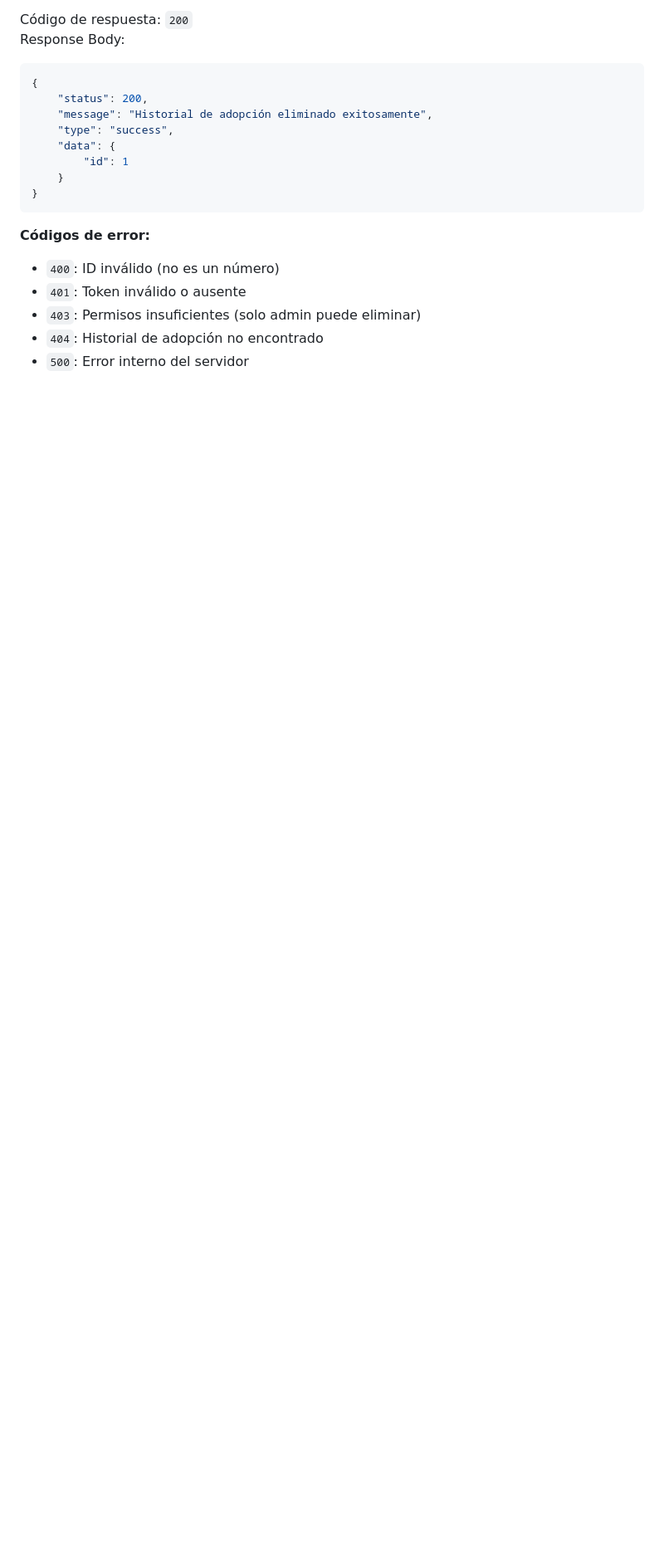
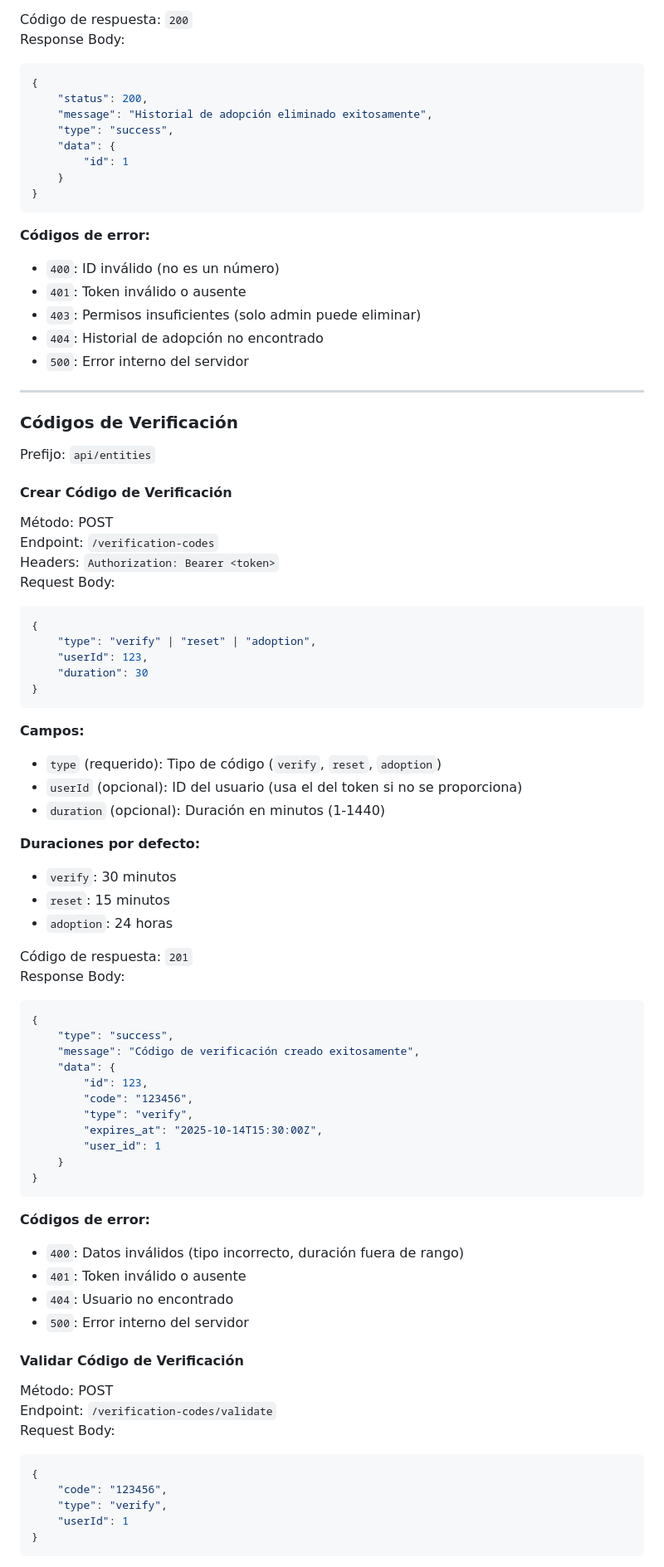
Before and after one commit to tcurihual/AyunPetIV, a Markdown page: docs/api_endpoints.md, the part around one of its changes. Shown at 83% size. Rendered like a GitHub page; blank space fills up the shorter version.

````diff
--- a/docs/api_endpoints.md
+++ b/docs/api_endpoints.md
@@ -559,3 +559,75 @@ Response Body:
 -   `403`: Permisos insuficientes (solo admin puede eliminar)
 -   `404`: Historial de adopción no encontrado
 -   `500`: Error interno del servidor
+
+---
+
+### Códigos de Verificación
+
+Prefijo: `api/entities`
+
+#### Crear Código de Verificación
+
+Método: <span style="color:yellow">POST</span>\
+Endpoint: `/verification-codes`\
+Headers: `Authorization: Bearer <token>`\
+Request Body:
+
+```json
+{
+    "type": "verify" | "reset" | "adoption",
+    "userId": 123,
+    "duration": 30
+}
+```
+
+**Campos:**
+
+-   `type` (requerido): Tipo de código (`verify`, `reset`, `adoption`)
+-   `userId` (opcional): ID del usuario (usa el del token si no se proporciona)
+-   `duration` (opcional): Duración en minutos (1-1440)
+
+**Duraciones por defecto:**
+
+-   `verify`: 30 minutos
+-   `reset`: 15 minutos
+-   `adoption`: 24 horas
+
+Código de respuesta: `201`\
+Response Body:
+
+```json
+{
+    "type": "success",
+    "message": "Código de verificación creado exitosamente",
+    "data": {
+        "id": 123,
+        "code": "123456",
+        "type": "verify",
+        "expires_at": "2025-10-14T15:30:00Z",
+        "user_id": 1
+    }
+}
+```
+
+**Códigos de error:**
+
+-   `400`: Datos inválidos (tipo incorrecto, duración fuera de rango)
+-   `401`: Token inválido o ausente
+-   `404`: Usuario no encontrado
+-   `500`: Error interno del servidor
+
+#### Validar Código de Verificación
+
+Método: <span style="color:yellow">POST</span>\
+Endpoint: `/verification-codes/validate`\
+Request Body:
+
+```json
+{
+    "code": "123456",
+    "type": "verify",
+    "userId": 1
+}
+```
+
````
Also changed, not shown: other parts of docs/api_endpoints.md (+69 -0 lines), docs/verification-codes.md (added, +189 -0 lines).
